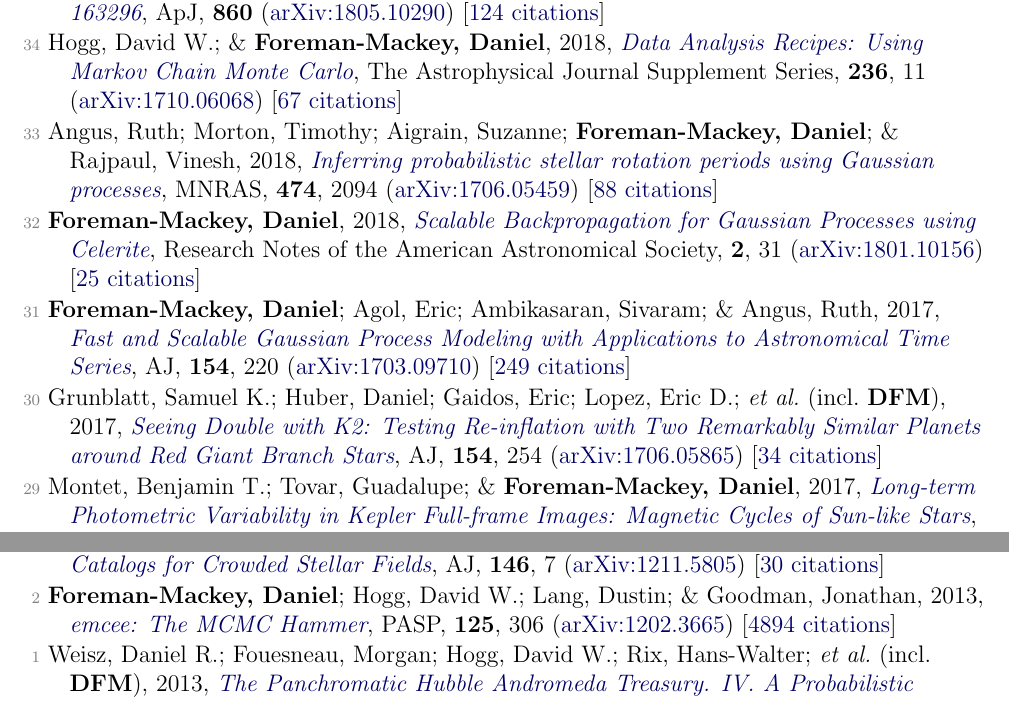
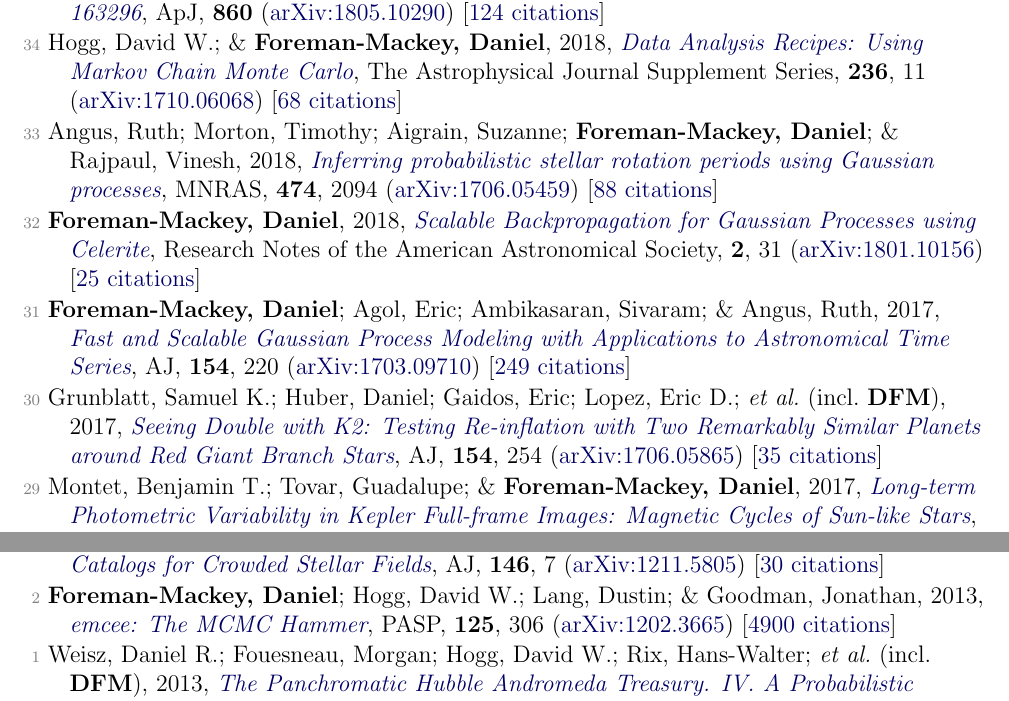
Before and after one commit to dfm/cv, a LaTeX document (tex/pubs.tex, which reads tex/pubs_ref.tex): two parts of pages 3 and 5 of 6, joined at a grey line, cut so that both start at the same text. Compiled offline with pdfLaTeX.

Commit message:
updating data

```diff
--- a/tex/pubs_ref.tex
+++ b/tex/pubs_ref.tex
@@ -66,7 +66,7 @@
 
 \item[{\color{numcolor}\scriptsize35}] Teague, Richard; Bae, Jaehan; Bergin, Edwin A.; Birnstiel, Tilman; \& \textbf{Foreman-Mackey, Daniel}, 2018, \doi{10.3847/2041-8213/aac6d7}{A Kinematical Detection of Two Embedded Jupiter-mass Planets in HD 163296}, \apj, \textbf{860} (\arxiv{1805.10290}) [\href{https://ui.adsabs.harvard.edu/abs/2018ApJ...860L..12T}{124 citations}]
 
-\item[{\color{numcolor}\scriptsize34}] Hogg, David W.; \& \textbf{Foreman-Mackey, Daniel}, 2018, \doi{10.3847/1538-4365/aab76e}{Data Analysis Recipes: Using Markov Chain Monte Carlo}, The Astrophysical Journal Supplement Series, \textbf{236}, 11 (\arxiv{1710.06068}) [\href{https://ui.adsabs.harvard.edu/abs/2018ApJS..236...11H}{67 citations}]
+\item[{\color{numcolor}\scriptsize34}] Hogg, David W.; \& \textbf{Foreman-Mackey, Daniel}, 2018, \doi{10.3847/1538-4365/aab76e}{Data Analysis Recipes: Using Markov Chain Monte Carlo}, The Astrophysical Journal Supplement Series, \textbf{236}, 11 (\arxiv{1710.06068}) [\href{https://ui.adsabs.harvard.edu/abs/2018ApJS..236...11H}{68 citations}]
 
 \item[{\color{numcolor}\scriptsize33}] Angus, Ruth; Morton, Timothy; Aigrain, Suzanne; \textbf{Foreman-Mackey, Daniel}; \& Rajpaul, Vinesh, 2018, \doi{10.1093/mnras/stx2109}{Inferring probabilistic stellar rotation periods using Gaussian processes}, \mnras, \textbf{474}, 2094 (\arxiv{1706.05459}) [\href{https://ui.adsabs.harvard.edu/abs/2018MNRAS.474.2094A}{88 citations}]
 
@@ -74,7 +74,7 @@
 
 \item[{\color{numcolor}\scriptsize31}] \textbf{Foreman-Mackey, Daniel}; Agol, Eric; Ambikasaran, Sivaram; \& Angus, Ruth, 2017, \doi{10.3847/1538-3881/aa9332}{Fast and Scalable Gaussian Process Modeling with Applications to Astronomical Time Series}, \aj, \textbf{154}, 220 (\arxiv{1703.09710}) [\href{https://ui.adsabs.harvard.edu/abs/2017AJ....154..220F}{249 citations}]
 
-\item[{\color{numcolor}\scriptsize30}] Grunblatt, Samuel K.; Huber, Daniel; Gaidos, Eric; Lopez, Eric D.; \etal\ (incl.\ \textbf{DFM}), 2017, \doi{10.3847/1538-3881/aa932d}{Seeing Double with K2: Testing Re-inflation with Two Remarkably Similar Planets around Red Giant Branch Stars}, \aj, \textbf{154}, 254 (\arxiv{1706.05865}) [\href{https://ui.adsabs.harvard.edu/abs/2017AJ....154..254G}{34 citations}]
+\item[{\color{numcolor}\scriptsize30}] Grunblatt, Samuel K.; Huber, Daniel; Gaidos, Eric; Lopez, Eric D.; \etal\ (incl.\ \textbf{DFM}), 2017, \doi{10.3847/1538-3881/aa932d}{Seeing Double with K2: Testing Re-inflation with Two Remarkably Similar Planets around Red Giant Branch Stars}, \aj, \textbf{154}, 254 (\arxiv{1706.05865}) [\href{https://ui.adsabs.harvard.edu/abs/2017AJ....154..254G}{35 citations}]
 
 \item[{\color{numcolor}\scriptsize29}] Montet, Benjamin T.; Tovar, Guadalupe; \& \textbf{Foreman-Mackey, Daniel}, 2017, \doi{10.3847/1538-4357/aa9e00}{Long-term Photometric Variability in Kepler Full-frame Images: Magnetic Cycles of Sun-like Stars}, \apj, \textbf{851}, 116 (\arxiv{1705.07928}) [\href{https://ui.adsabs.harvard.edu/abs/2017ApJ...851..116M}{46 citations}]
 
@@ -130,6 +130,6 @@
 
 \item[{\color{numcolor}\scriptsize3}] Brewer, Brendon J.; \textbf{Foreman-Mackey, Daniel}; \& Hogg, David W., 2013, \doi{10.1088/0004-6256/146/1/7}{Probabilistic Catalogs for Crowded Stellar Fields}, \aj, \textbf{146}, 7 (\arxiv{1211.5805}) [\href{https://ui.adsabs.harvard.edu/abs/2013AJ....146....7B}{30 citations}]
 
-\item[{\color{numcolor}\scriptsize2}] \textbf{Foreman-Mackey, Daniel}; Hogg, David W.; Lang, Dustin; \& Goodman, Jonathan, 2013, \doi{10.1086/670067}{emcee: The MCMC Hammer}, \pasp, \textbf{125}, 306 (\arxiv{1202.3665}) [\href{https://ui.adsabs.harvard.edu/abs/2013PASP..125..306F}{4894 citations}]
+\item[{\color{numcolor}\scriptsize2}] \textbf{Foreman-Mackey, Daniel}; Hogg, David W.; Lang, Dustin; \& Goodman, Jonathan, 2013, \doi{10.1086/670067}{emcee: The MCMC Hammer}, \pasp, \textbf{125}, 306 (\arxiv{1202.3665}) [\href{https://ui.adsabs.harvard.edu/abs/2013PASP..125..306F}{4900 citations}]
 
 \item[{\color{numcolor}\scriptsize1}] Weisz, Daniel R.; Fouesneau, Morgan; Hogg, David W.; Rix, Hans-Walter; \etal\ (incl.\ \textbf{DFM}), 2013, \doi{10.1088/0004-637X/762/2/123}{The Panchromatic Hubble Andromeda Treasury. IV. A Probabilistic Approach to Inferring the High-mass Stellar Initial Mass Function and Other Power-law Functions}, \apj, \textbf{762}, 123 (\arxiv{1211.6105}) [\href{https://ui.adsabs.harvard.edu/abs/2013ApJ...762..123W}{30 citations}]
```
Also changed, not shown: tex/pubs_select.tex (+1 -1 lines), tex/pubs_summary.tex (+1 -1 lines), README.md, 1 other file.
